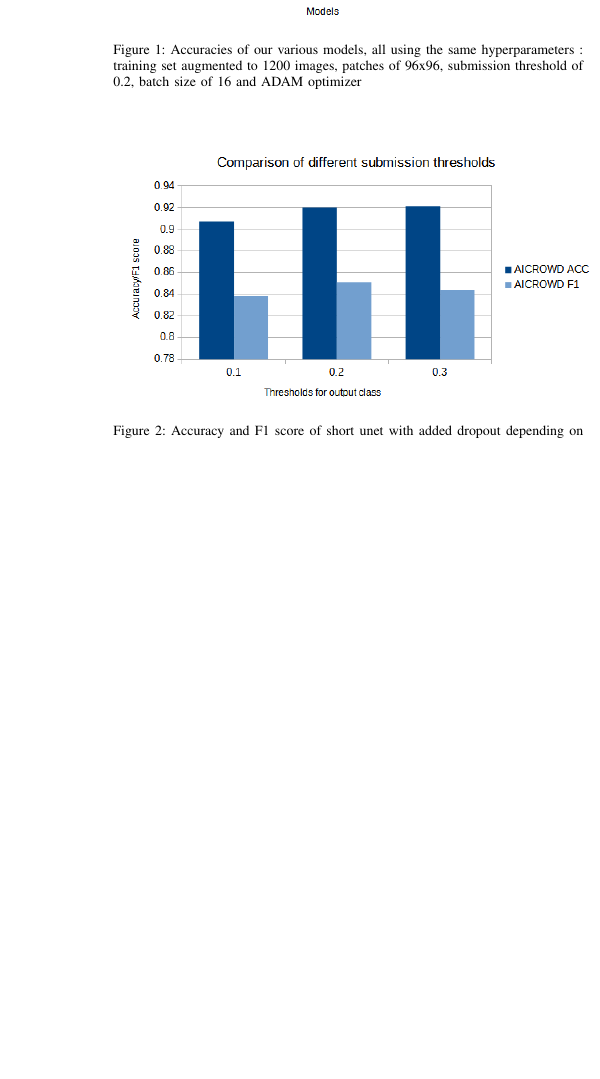
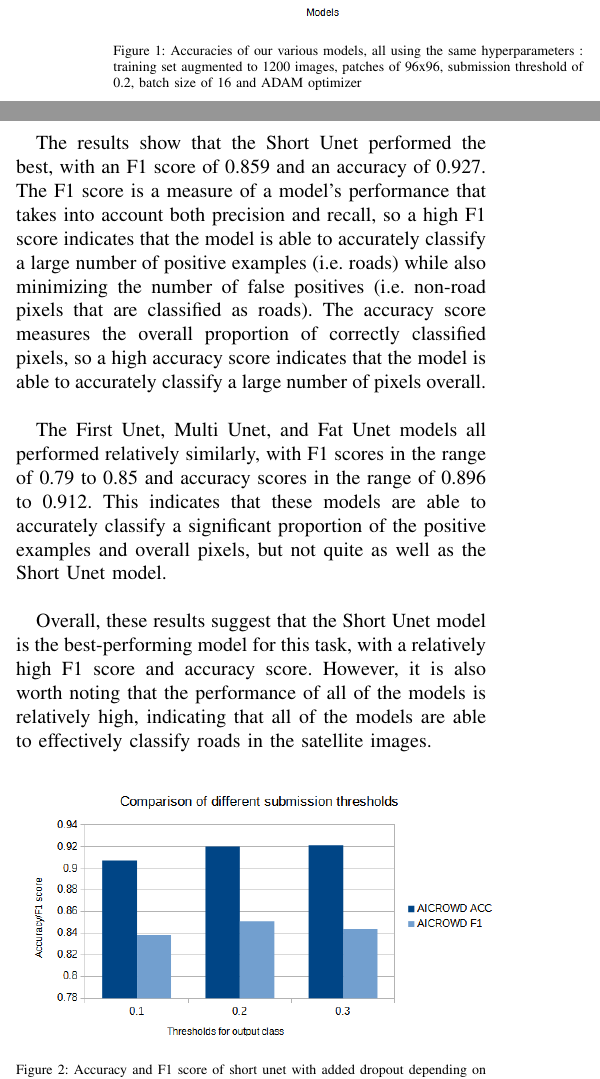
Before and after one commit to mateo762/unet-road-segmentation, a LaTeX paper (report.tex): part of one column of page 2 of 2 before the commit and two parts of the columns of page 2 of 2 after it, the two joined at a grey line, cut so that both start at the same text, the shorter picture padded with empty space. Compiled offline with pdfLaTeX.

Commit message:
Added explanations on the models and their performance

```diff
--- a/report.tex
+++ b/report.tex
@@ -368,6 +376,14 @@ showcase all of the performance comparisons for hyperparameters or models or pre
     \caption{Accuracies of our various models, all using the same hyperparameters : training set augmented to 1200 images, patches of 96x96, submission threshold of 0.2, batch size of 16 and ADAM optimizer}
 \end{figure}
 
+The results show that the Short Unet performed the best, with an F1 score of 0.859 and an accuracy of 0.927. The F1 score is a measure of a model's performance that takes into account both precision and recall, so a high F1 score indicates that the model is able to accurately classify a large number of positive examples (i.e. roads) while also minimizing the number of false positives (i.e. non-road pixels that are classified as roads). The accuracy score measures the overall proportion of correctly classified pixels, so a high accuracy score indicates that the model is able to accurately classify a large number of pixels overall.
+\newline
+
+The First Unet, Multi Unet, and Fat Unet models all performed relatively similarly, with F1 scores in the range of 0.79 to 0.85 and accuracy scores in the range of 0.896 to 0.912. This indicates that these models are able to accurately classify a significant proportion of the positive examples and overall pixels, but not quite as well as the Short Unet model.
+\newline
+
+Overall, these results suggest that the Short Unet model is the best-performing model for this task, with a relatively high F1 score and accuracy score. However, it is also worth noting that the performance of all of the models is relatively high, indicating that all of the models are able to effectively classify roads in the satellite images.
+
 \begin{figure}[H]
     \centering
     \includegraphics[scale = 0.4]{thresholds_graph.png} %width=0.8\textwidth
```
Also changed, not shown: report.tex (8 more changed lines).
